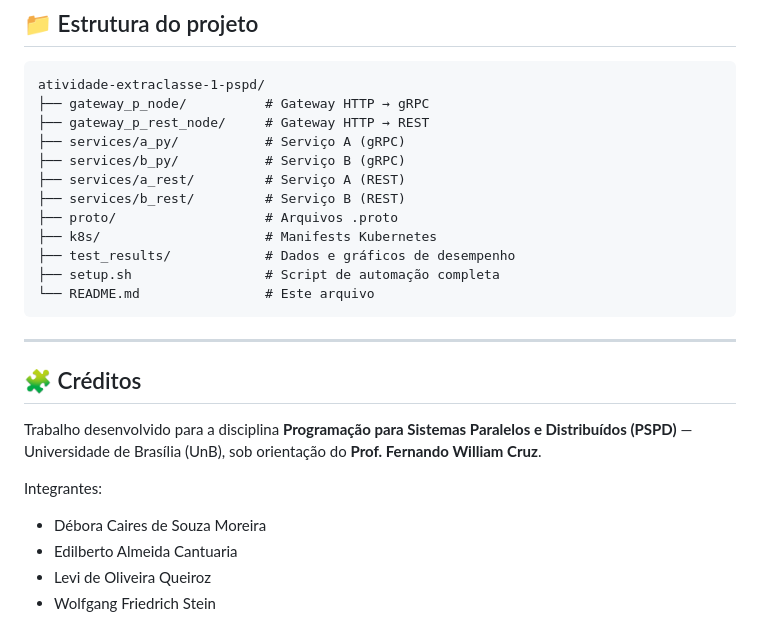
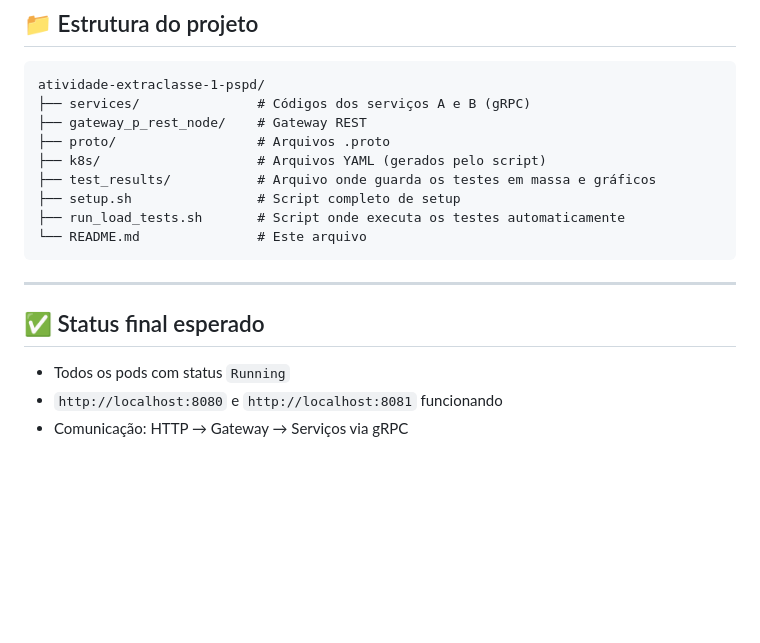
Before and after one commit to edilbertocantuaria/atividade-extraclasse-1-pspd, a Markdown page: README.md, the part around the change printed below. GitHub-like rendering; blank space fills up the shorter version.

````diff
--- a/README.md
+++ b/README.md
@@ -151,26 +90,19 @@ Os gráficos ajudam a visualizar o impacto do aumento de usuários simultâneos
 ```
 atividade-extraclasse-1-pspd/
-├── gateway_p_node/          # Gateway HTTP → gRPC
-├── gateway_p_rest_node/     # Gateway HTTP → REST
-├── services/a_py/           # Serviço A (gRPC)
-├── services/b_py/           # Serviço B (gRPC)
-├── services/a_rest/         # Serviço A (REST)
-├── services/b_rest/         # Serviço B (REST)
-├── proto/                   # Arquivos .proto
-├── k8s/                     # Manifests Kubernetes
-├── test_results/            # Dados e gráficos de desempenho
-├── setup.sh                 # Script de automação completa
-└── README.md                # Este arquivo
+├── services/               # Códigos dos serviços A e B (gRPC)
+├── gateway_p_rest_node/    # Gateway REST
+├── proto/                  # Arquivos .proto
+├── k8s/                    # Arquivos YAML (gerados pelo script)
+├── test_results/           # Arquivo onde guarda os testes em massa e gráficos
+├── setup.sh                # Script completo de setup
+├── run_load_tests.sh       # Script onde executa os testes automaticamente
+└── README.md               # Este arquivo
 ```
 
 ---
 
-## 🧩 Créditos
+## ✅ Status final esperado
 
-Trabalho desenvolvido para a disciplina **Programação para Sistemas Paralelos e Distribuídos (PSPD)** — Universidade de Brasília (UnB), sob orientação do **Prof. Fernando William Cruz**.
-
-Integrantes:
-- Débora Caires de Souza Moreira
-- Edilberto Almeida Cantuaria
-- Levi de Oliveira Queiroz
-- Wolfgang Friedrich Stein
+- Todos os pods com status `Running`
+- `http://localhost:8080` e `http://localhost:8081` funcionando
+- Comunicação: HTTP → Gateway → Serviços via gRPC
````
Also changed, not shown: other parts of README.md (+42 -103 lines).
